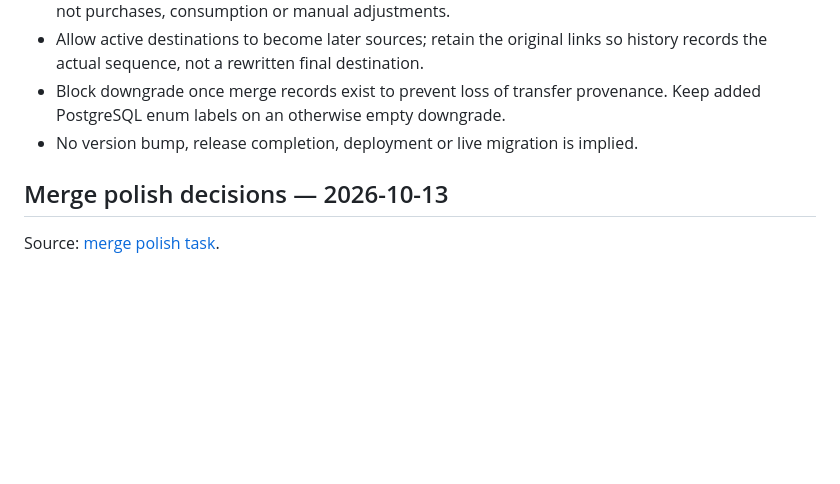
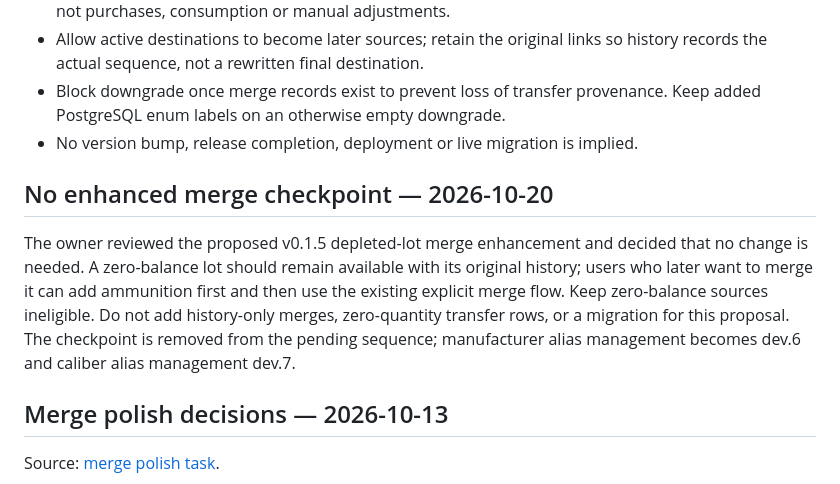
Before and after one commit to kennithjanderson/armory-ledger, a Markdown page: docs/DECISIONS.md, the part around the change. Drawn GitHub-style; blank space fills up the shorter version.

Commit message:
docs: skip unnecessary dev.6 merge changes

```diff
--- a/docs/DECISIONS.md
+++ b/docs/DECISIONS.md
@@ -164,6 +164,16 @@ These decisions supersede the earlier open merge-design questions above.
   Keep added PostgreSQL enum labels on an otherwise empty downgrade.
 - No version bump, release completion, deployment or live migration is implied.
 
+## No enhanced merge checkpoint — 2026-10-20
+
+The owner reviewed the proposed v0.1.5 depleted-lot merge enhancement and decided
+that no change is needed. A zero-balance lot should remain available with its
+original history; users who later want to merge it can add ammunition first and
+then use the existing explicit merge flow. Keep zero-balance sources ineligible.
+Do not add history-only merges, zero-quantity transfer rows, or a migration for
+this proposal. The checkpoint is removed from the pending sequence; manufacturer
+alias management becomes dev.6 and caliber alias management dev.7.
+
 ## Merge polish decisions — 2026-10-13
 
 Source: [merge polish task](../instructions/ammunition-merge-polish.md).
```
Also changed, not shown: docs/IMPLEMENTATION_STATUS.md (+6 -1 lines), docs/ROADMAP.md (+6 -3 lines).
